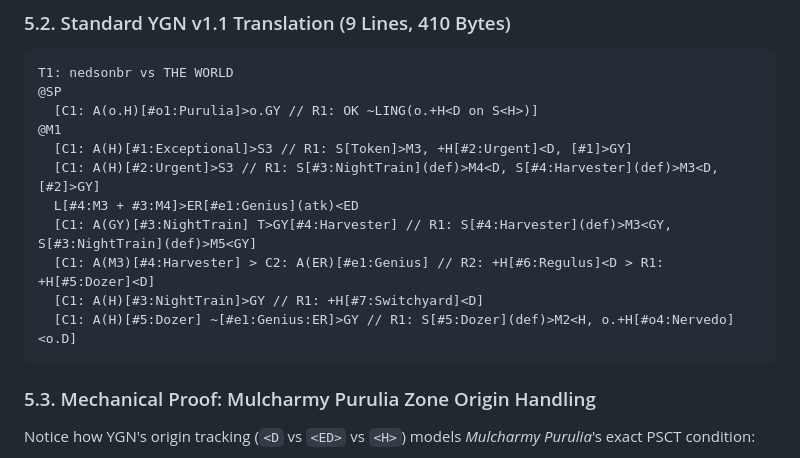
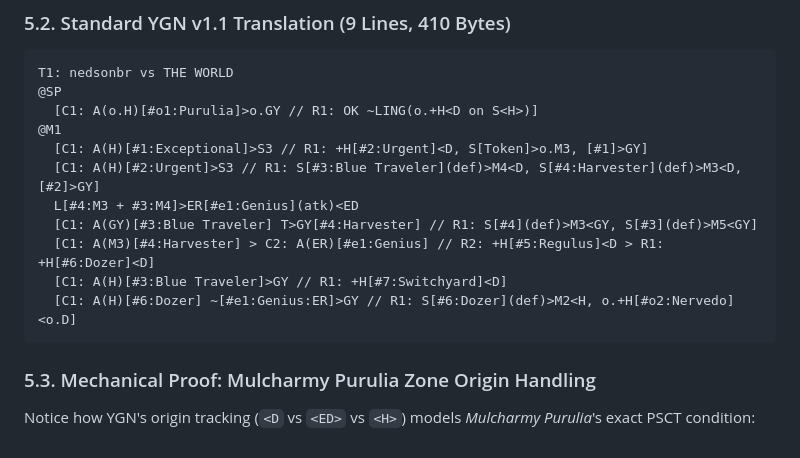
Before and after one commit to niloedson/ygn-standard, a Markdown page: rfcs/0001-ygn-specification.md, the part around the change. Rendered like a GitHub page.

Commit message:
Update combo examples in README and YGN specification
Align sample combo lines with actual card effects and game mechanics:

- Correct token summon zone to opponent field (o.M3)

- Update card name from NightTrain to Blue Traveler

- Adjust card identifiers and shorthand references to match sequence

````diff
--- a/rfcs/0001-ygn-specification.md
+++ b/rfcs/0001-ygn-specification.md
@@ -389,13 +389,13 @@ T1: nedsonbr vs THE WORLD
 @SP
   [C1: A(o.H)[#o1:Purulia]>o.GY // R1: OK ~LING(o.+H<D on S<H>)]
 @M1
-  [C1: A(H)[#1:Exceptional]>S3 // R1: S[Token]>M3, +H[#2:Urgent]<D, [#1]>GY]
-  [C1: A(H)[#2:Urgent]>S3 // R1: S[#3:NightTrain](def)>M4<D, S[#4:Harvester](def)>M3<D, [#2]>GY]
+  [C1: A(H)[#1:Exceptional]>S3 // R1: +H[#2:Urgent]<D, S[Token]>o.M3, [#1]>GY]
+  [C1: A(H)[#2:Urgent]>S3 // R1: S[#3:Blue Traveler](def)>M4<D, S[#4:Harvester](def)>M3<D, [#2]>GY]
   L[#4:M3 + #3:M4]>ER[#e1:Genius](atk)<ED
-  [C1: A(GY)[#3:NightTrain] T>GY[#4:Harvester] // R1: S[#4:Harvester](def)>M3<GY, S[#3:NightTrain](def)>M5<GY]
-  [C1: A(M3)[#4:Harvester] > C2: A(ER)[#e1:Genius] // R2: +H[#6:Regulus]<D > R1: +H[#5:Dozer]<D]
-  [C1: A(H)[#3:NightTrain]>GY // R1: +H[#7:Switchyard]<D]
-  [C1: A(H)[#5:Dozer] ~[#e1:Genius:ER]>GY // R1: S[#5:Dozer](def)>M2<H, o.+H[#o4:Nervedo]<o.D]
+  [C1: A(GY)[#3:Blue Traveler] T>GY[#4:Harvester] // R1: S[#4](def)>M3<GY, S[#3](def)>M5<GY]
+  [C1: A(M3)[#4:Harvester] > C2: A(ER)[#e1:Genius] // R2: +H[#5:Regulus]<D > R1: +H[#6:Dozer]<D]
+  [C1: A(H)[#3:Blue Traveler]>GY // R1: +H[#7:Switchyard]<D]
+  [C1: A(H)[#6:Dozer] ~[#e1:Genius:ER]>GY // R1: S[#6:Dozer](def)>M2<H, o.+H[#o2:Nervedo]<o.D]
 ```
 
 ### 5.3. Mechanical Proof: Mulcharmy Purulia Zone Origin Handling
````
Also changed, not shown: README.md (+2 -2 lines).
